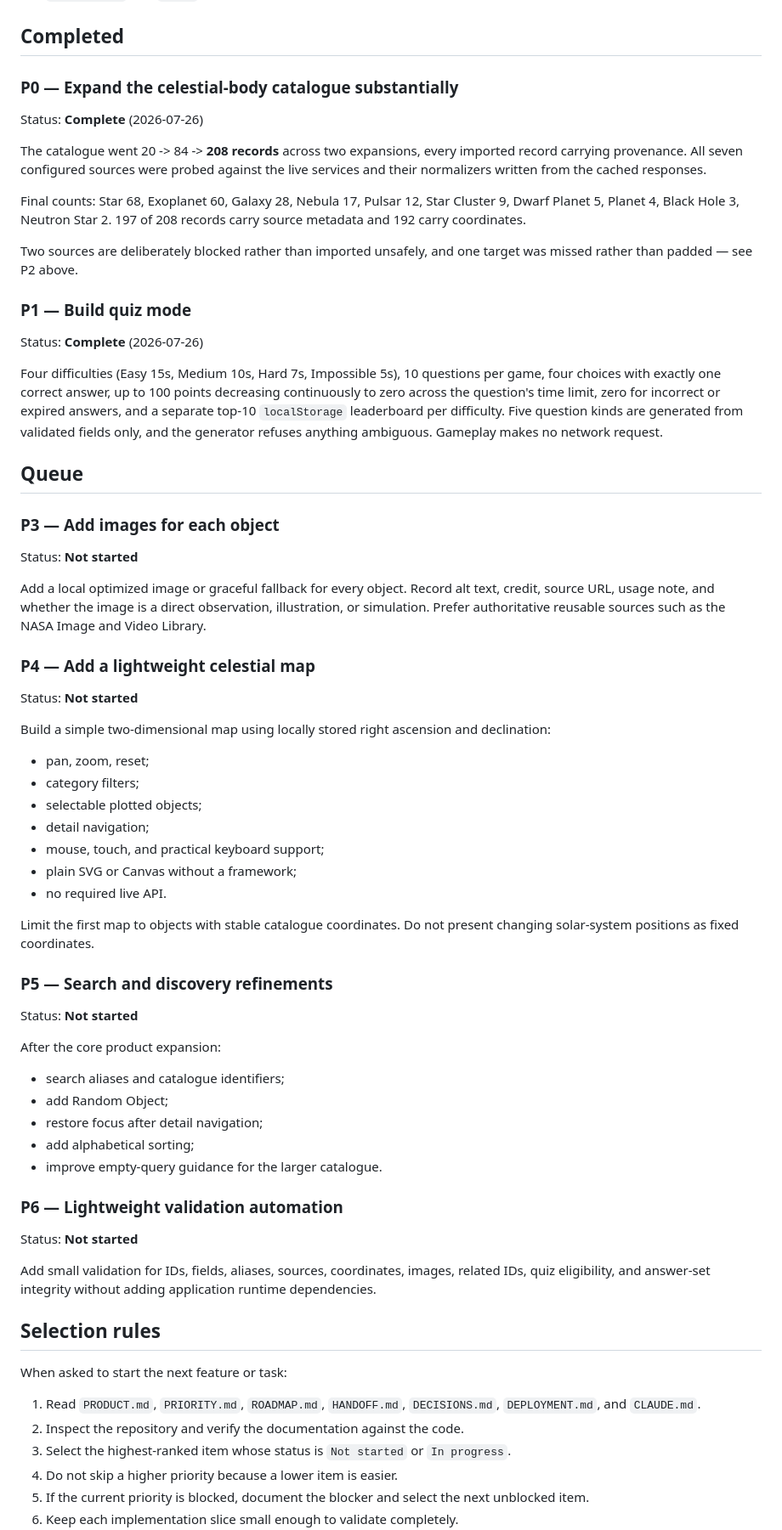
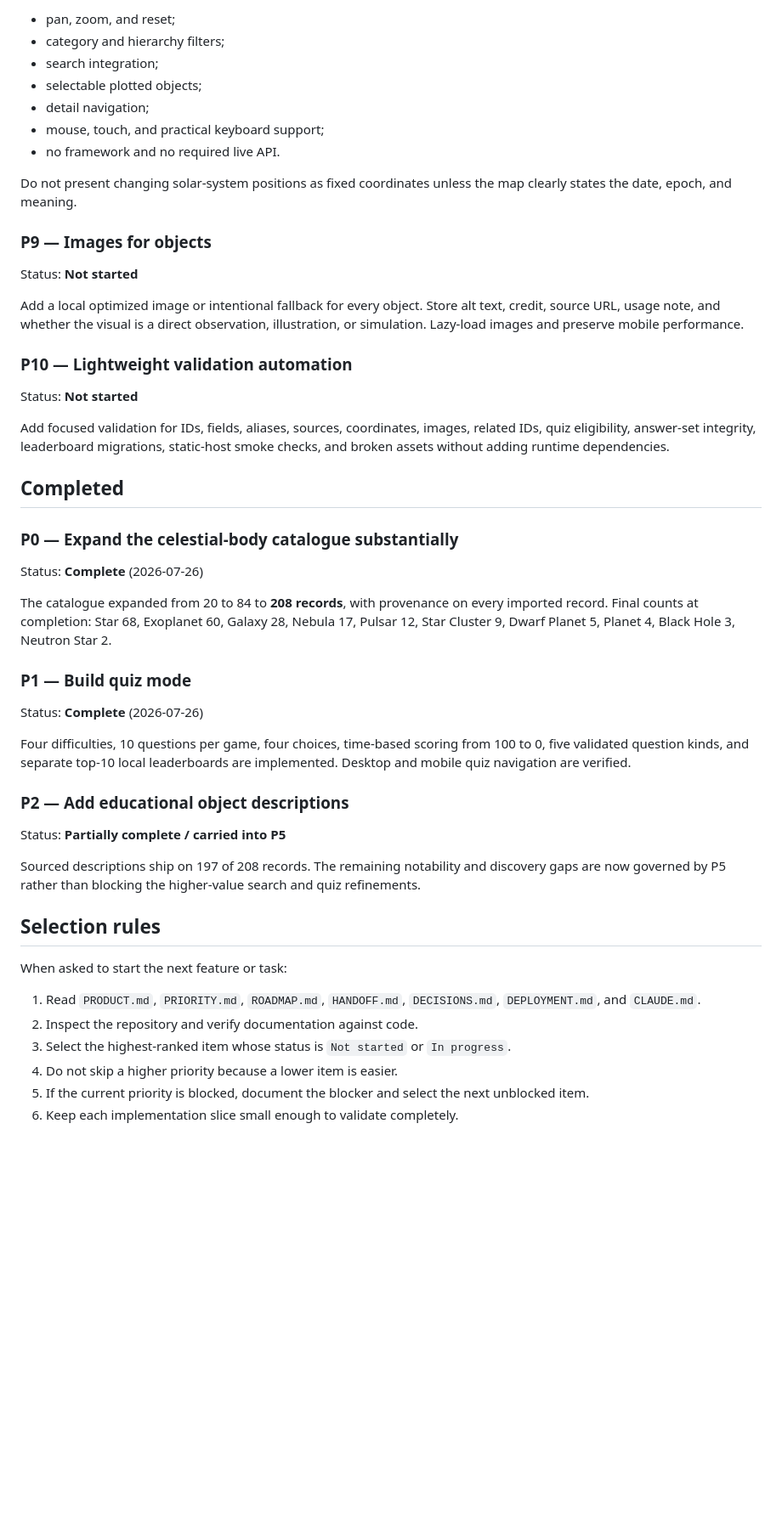
Before and after one commit to asktheeightball/unimap, a Markdown page: PRIORITY.md, the part around one of its changes. Shown at 85% size. Drawn GitHub-style; blank space fills up the shorter version.

Commit message:
Prioritize search, quiz, catalogue, and map enhancements

```diff
--- a/PRIORITY.md
+++ b/PRIORITY.md
@@ -55,3 +158,24 @@ them the descriptions answer three of the roadmap's four questions:
+- pan, zoom, and reset;
+- category and hierarchy filters;
+- search integration;
+- selectable plotted objects;
+- detail navigation;
+- mouse, touch, and practical keyboard support;
+- no framework and no required live API.
+
+Do not present changing solar-system positions as fixed coordinates unless the map clearly states the date, epoch, and meaning.
+
+### P9 — Images for objects
+
+Status: **Not started**
+
+Add a local optimized image or intentional fallback for every object. Store alt text, credit, source URL, usage note, and whether the visual is a direct observation, illustration, or simulation. Lazy-load images and preserve mobile performance.
+
+### P10 — Lightweight validation automation
+
+Status: **Not started**
+
+Add focused validation for IDs, fields, aliases, sources, coordinates, images, related IDs, quiz eligibility, answer-set integrity, leaderboard migrations, static-host smoke checks, and broken assets without adding runtime dependencies.
 
 ## Completed
 
@@ -59,77 +183,26 @@ them the descriptions answer three of the roadmap's four questions:
 
 Status: **Complete** (2026-07-26)
 
-The catalogue went 20 -> 84 -> **208 records** across two expansions, every
-imported record carrying provenance. All seven configured sources were probed
-against the live services and their normalizers written from the cached
-responses.
-
-Final counts: Star 68, Exoplanet 60, Galaxy 28, Nebula 17, Pulsar 12,
-Star Cluster 9, Dwarf Planet 5, Planet 4, Black Hole 3, Neutron Star 2.
-197 of 208 records carry source metadata and 192 carry coordinates.
-
-Two sources are deliberately blocked rather than imported unsafely, and one
-target was missed rather than padded — see P2 above.
+The catalogue expanded from 20 to 84 to **208 records**, with provenance on every imported record. Final counts at completion: Star 68, Exoplanet 60, Galaxy 28, Nebula 17, Pulsar 12, Star Cluster 9, Dwarf Planet 5, Planet 4, Black Hole 3, Neutron Star 2.
 
 ### P1 — Build quiz mode
 
 Status: **Complete** (2026-07-26)
 
-Four difficulties (Easy 15s, Medium 10s, Hard 7s, Impossible 5s), 10 questions
-per game, four choices with exactly one correct answer, up to 100 points
-decreasing continuously to zero across the question's time limit, zero for
-incorrect or expired answers, and a separate top-10 `localStorage` leaderboard
-per difficulty. Five question kinds are generated from validated fields only,
-and the generator refuses anything ambiguous. Gameplay makes no network request.
+Four difficulties, 10 questions per game, four choices, time-based scoring from 100 to 0, five validated question kinds, and separate top-10 local leaderboards are implemented. Desktop and mobile quiz navigation are verified.
 
-## Queue
+### P2 — Add educational object descriptions
 
-### P3 — Add images for each object
+Status: **Partially complete / carried into P5**
 
-Status: **Not started**
-
-Add a local optimized image or graceful fallback for every object. Record alt text, credit, source URL, usage note, and whether the image is a direct observation, illustration, or simulation. Prefer authoritative reusable sources such as the NASA Image and Video Library.
-
-### P4 — Add a lightweight celestial map
-
-Status: **Not started**
-
-Build a simple two-dimensional map using locally stored right ascension and declination:
-
-- pan, zoom, reset;
-- category filters;
-- selectable plotted objects;
-- detail navigation;
-- mouse, touch, and practical keyboard support;
-- plain SVG or Canvas without a framework;
-- no required live API.
-
-Limit the first map to objects with stable catalogue coordinates. Do not present changing solar-system positions as fixed coordinates.
-
-### P5 — Search and discovery refinements
-
-Status: **Not started**
-
-After the core product expansion:
-
-- search aliases and catalogue identifiers;
-- add Random Object;
-- restore focus after detail navigation;
-- add alphabetical sorting;
-- improve empty-query guidance for the larger catalogue.
-
-### P6 — Lightweight validation automation
-
-Status: **Not started**
-
-Add small validation for IDs, fields, aliases, sources, coordinates, images, related IDs, quiz eligibility, and answer-set integrity without adding application runtime dependencies.
+Sourced descriptions ship on 197 of 208 records. The remaining notability and discovery gaps are now governed by P5 rather than blocking the higher-value search and quiz refinements.
 
 ## Selection rules
 
 When asked to start the next feature or task:
 
 1. Read `PRODUCT.md`, `PRIORITY.md`, `ROADMAP.md`, `HANDOFF.md`, `DECISIONS.md`, `DEPLOYMENT.md`, and `CLAUDE.md`.
-2. Inspect the repository and verify the documentation against the code.
+2. Inspect the repository and verify documentation against code.
 3. Select the highest-ranked item whose status is `Not started` or `In progress`.
 4. Do not skip a higher priority because a lower item is easier.
 5. If the current priority is blocked, document the blocker and select the next unblocked item.
```
Also changed, not shown: other parts of PRIORITY.md (+147 -43 lines).
